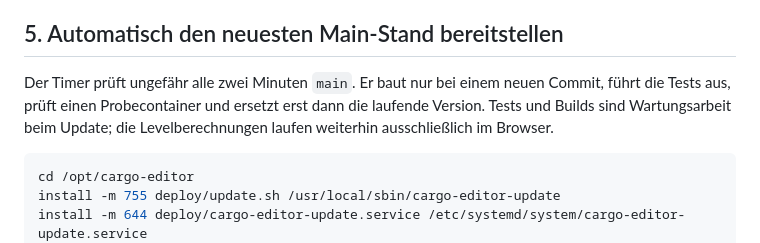
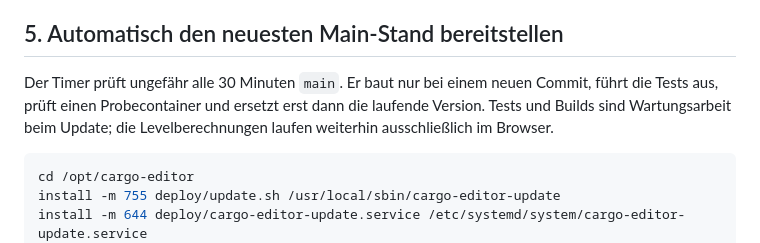
Before and after one commit to Trisatn1223/CargoEditor, a Markdown page: docs/SERVER_SETUP_DE.md, the part around the change. Drawn GitHub-style.

Commit message:
Document 30-minute automatic update schedule

````diff
--- a/docs/SERVER_SETUP_DE.md
+++ b/docs/SERVER_SETUP_DE.md
@@ -132,7 +132,7 @@ Erwartet: erfolgreicher Status und `Access-Control-Allow-Origin: https://cargo-e
 
 ## 5. Automatisch den neuesten Main-Stand bereitstellen
 
-Der Timer prüft ungefähr alle zwei Minuten `main`. Er baut nur bei einem neuen Commit, führt die Tests aus, prüft einen Probecontainer und ersetzt erst dann die laufende Version. Tests und Builds sind Wartungsarbeit beim Update; die Levelberechnungen laufen weiterhin ausschließlich im Browser.
+Der Timer prüft ungefähr alle 30 Minuten `main`. Er baut nur bei einem neuen Commit, führt die Tests aus, prüft einen Probecontainer und ersetzt erst dann die laufende Version. Tests und Builds sind Wartungsarbeit beim Update; die Levelberechnungen laufen weiterhin ausschließlich im Browser.
 
 ```bash
 cd /opt/cargo-editor
````
